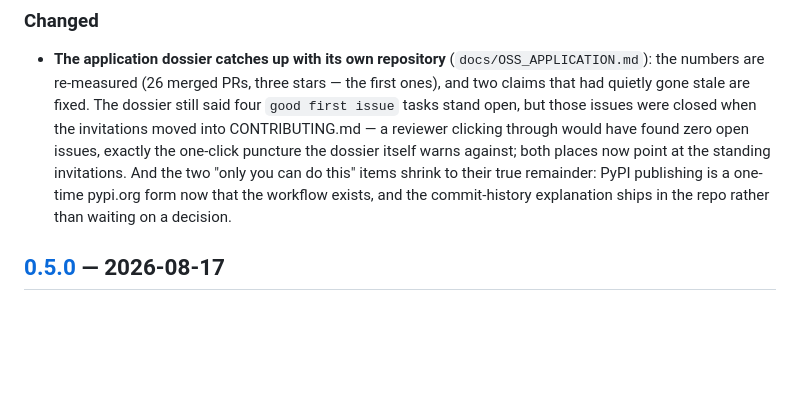
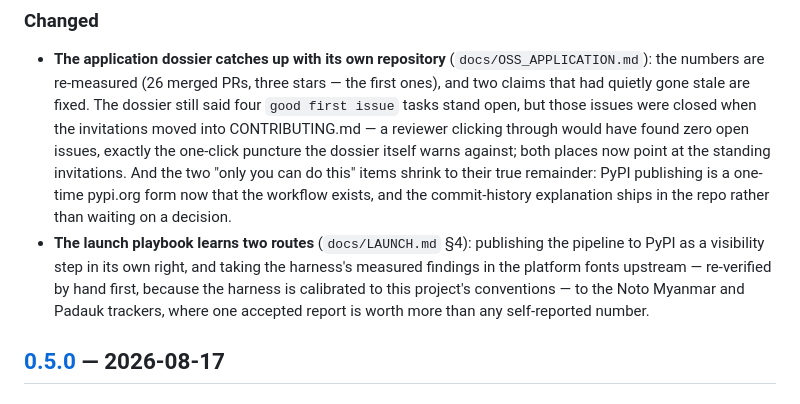
Before and after one commit to Thiha-Lynn/myanmar-glyph-studio, a Markdown page: CHANGELOG.md, the part around the change. Drawn GitHub-style; blank space fills up the shorter version.

```diff
--- a/CHANGELOG.md
+++ b/CHANGELOG.md
@@ -43,6 +43,13 @@ versions are git tags with installable font zips on the
   true remainder: PyPI publishing is a one-time pypi.org form now that
   the workflow exists, and the commit-history explanation ships in the
   repo rather than waiting on a decision.
+- **The launch playbook learns two routes** (`docs/LAUNCH.md` §4):
+  publishing the pipeline to PyPI as a visibility step in its own right,
+  and taking the harness's measured findings in the platform fonts
+  upstream — re-verified by hand first, because the harness is
+  calibrated to this project's conventions — to the Noto Myanmar and
+  Padauk trackers, where one accepted report is worth more than any
+  self-reported number.
 
 ## [0.5.0] — 2026-08-17
 
```
Also changed, not shown: docs/LAUNCH.md (+22 -0 lines).
